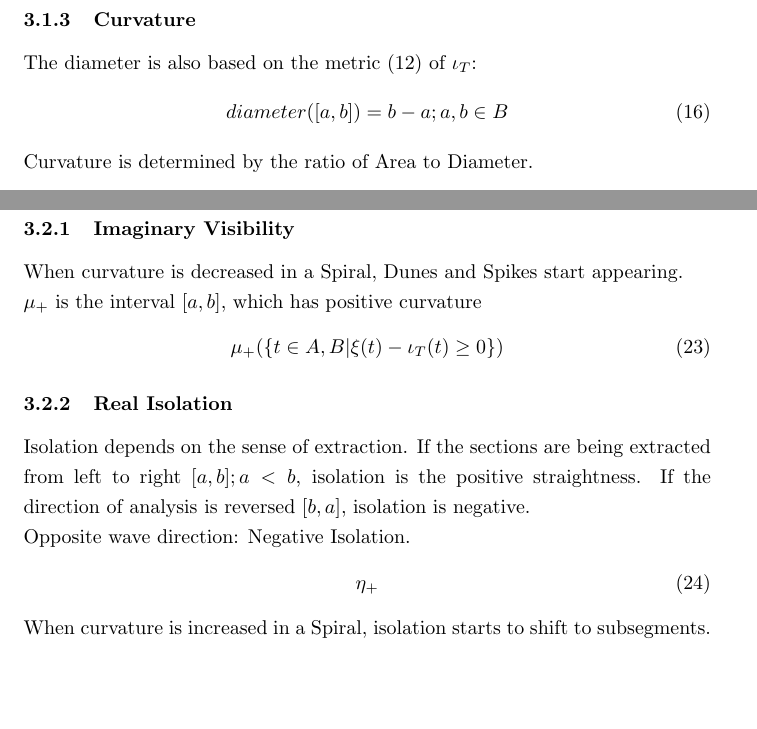
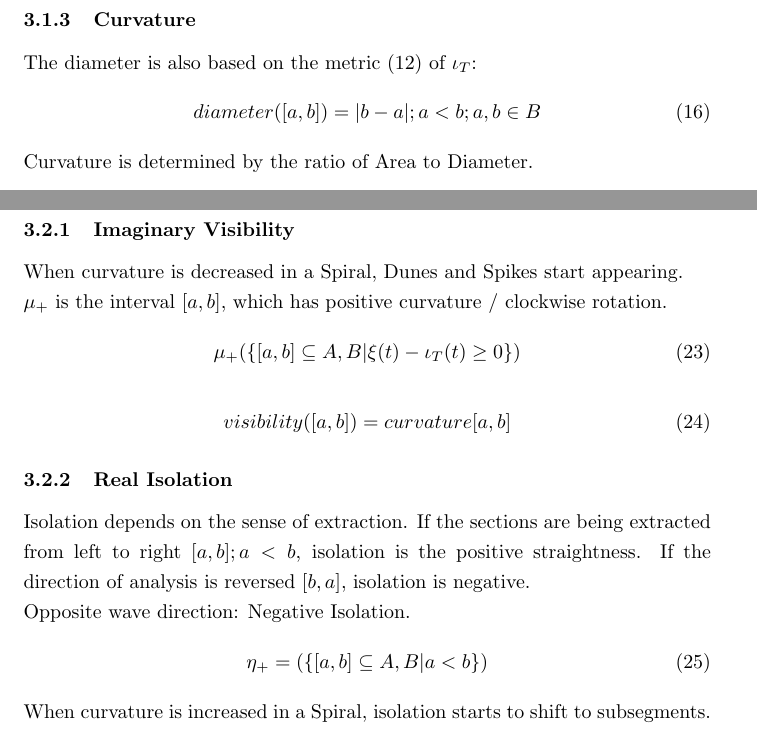
Before and after one commit to specpose/stopeight, a LaTeX document (doc/latex/Stopeight_Analyzer.tex): two parts of pages 4 and 5 of 9, joined at a grey line, cut so that both start at the same text, the shorter picture padded with empty space. Compiled offline with pdfLaTeX.

Commit message:
FIXED doc latex fixed lebesgue,sign 2

```diff
--- a/doc/latex/Stopeight_Analyzer.tex
+++ b/doc/latex/Stopeight_Analyzer.tex
@@ -145,7 +145,7 @@ Note: It is a Banach space.\\
 \fi
 The diameter is also based on the metric (12) of $\iota_{T}$:
 \begin{equation}
-diameter([a,b])=b-a; a,b \in B
+diameter([a,b])=\lvert b-a \rvert; a < b; a,b \in B
 \end{equation}
 Curvature is determined by the ratio of Area to Diameter.
 \begin{equation}
@@ -197,11 +197,15 @@ h_{1}' & h_{2}' & h_{3}'
 The composite $transform(\xi)$ is based on parameter $t$ and $\{H_{1}, ... ,H_{4}\}$.
 
 \subsection{Oriented Sections}
+
 \subsubsection{Imaginary Visibility}
 When curvature is decreased in a Spiral, Dunes and Spikes start appearing.\\
-$\mu_{+}$ is the interval $[a,b]$, which has positive curvature
+$\mu_{+}$ is the interval $[a,b]$, which has positive curvature / clockwise rotation.
 \begin{align}
-\mu_{+}(\{t\in A,B \vert \xi(t) -\iota_{T}(t)\geq0\})
+\mu_{+}(\{[a,b] \subseteq A,B \vert \xi(t) -\iota_{T}(t)\geq0\})
+\end{align}
+\begin{align}
+visibility([a,b])=curvature[a,b]
 \end{align}
 
 \subsubsection{Real Isolation}
@@ -209,7 +213,7 @@ Isolation depends on the sense of extraction.
 If the sections are being extracted from left to right $[a,b];a<b$, isolation is the positive straightness. If the direction of analysis is reversed $[b,a]$, isolation is negative.\\
 Opposite wave direction: Negative Isolation.
 \begin{align}
-\eta_{+}
+\eta_{+}=(\{[a,b] \subseteq A,B \vert a<b\})
 \end{align}
 When curvature is increased in a Spiral, isolation starts to shift to subsegments. Points in $Y$ become uncertain at around $2\pi/3$.
 \begin{equation}
```
Also changed, not shown: doc/latex/Stopeight_Analyzer.tex (3 more changed lines).
